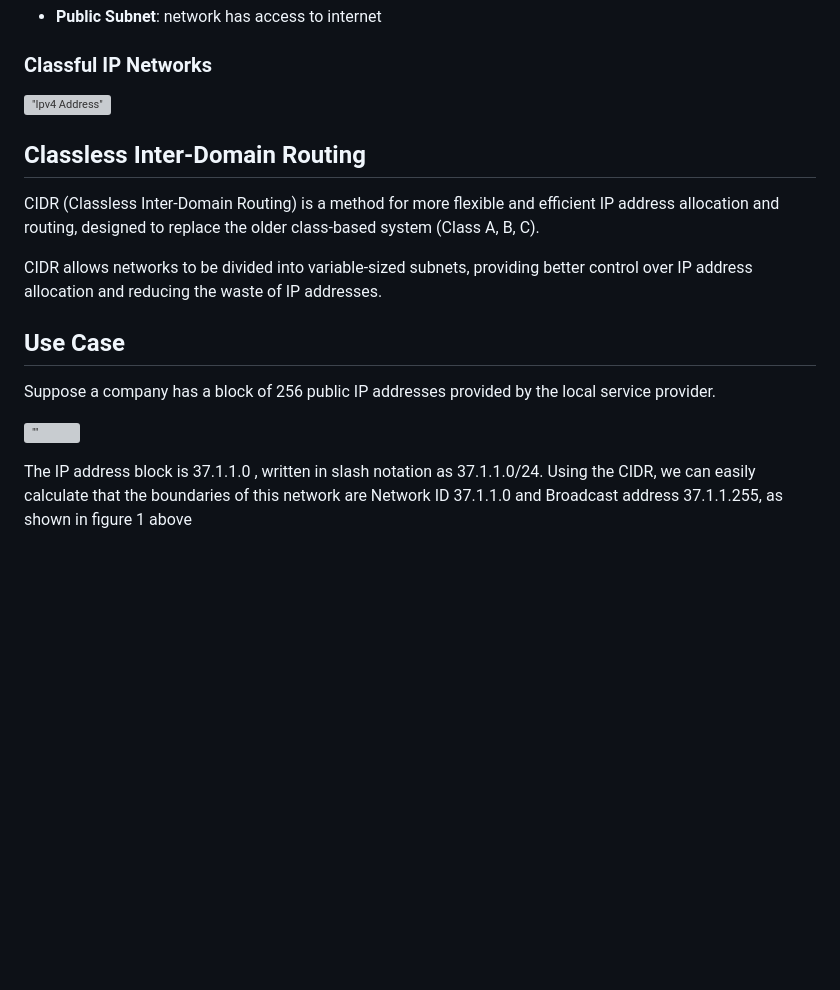
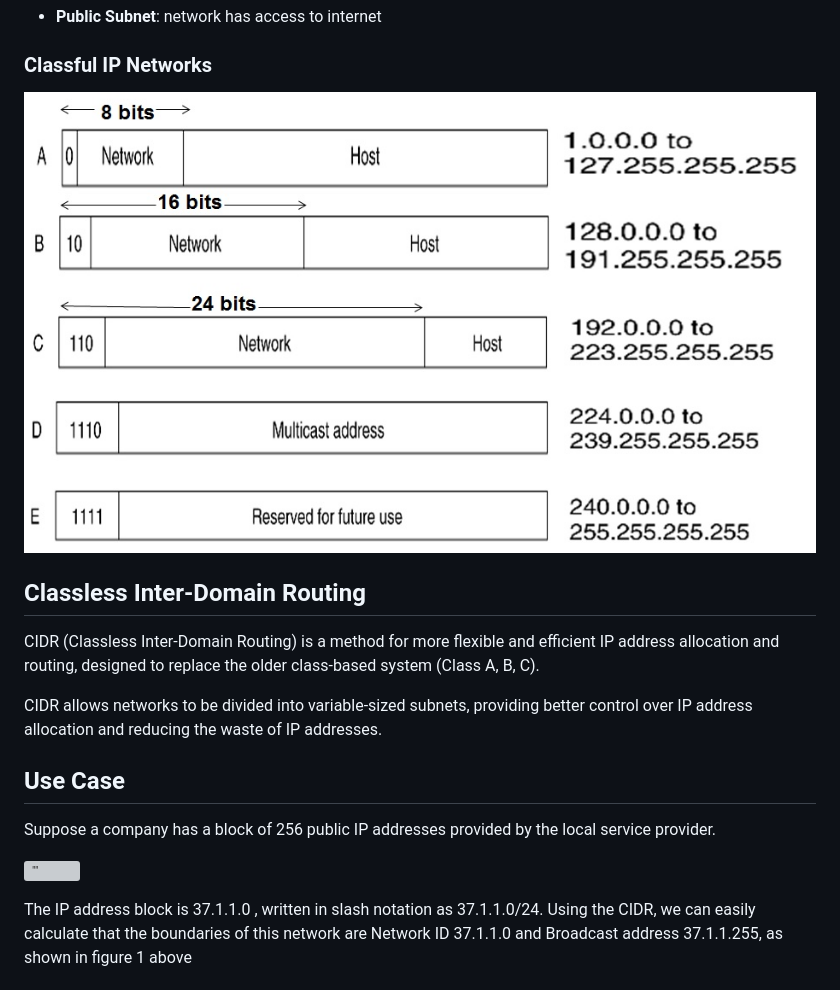
Before and after one commit to intellisenseCodez/linux_devops_cloud, a Markdown page: 05. Networking/02_IP_CIDR_Subnet_Ports.md, the part around one of its changes. Drawn GitHub-style; blank space fills up the shorter version; grey boxes are pictures that could not be loaded.

```diff
--- a/05. Networking/02_IP_CIDR_Subnet_Ports.md
+++ b/05. Networking/02_IP_CIDR_Subnet_Ports.md
@@ -42,7 +42,7 @@ Subnetting is the process of dividing a large network (IP address space) into sm
 
 ### Classful IP Networks
 
-!["Ipv4 Address"](../resources/images/classful-IP.jpg)
+!["Ipv4 Address"](../images/classful-IP.jpg)
 
 
 ## Classless Inter-Domain Routing
```
Also changed, not shown: other parts of 05. Networking/02_IP_CIDR_Subnet_Ports.md (+2 -2 lines), 05. Networking/01_intro.md (+13 -13 lines).
